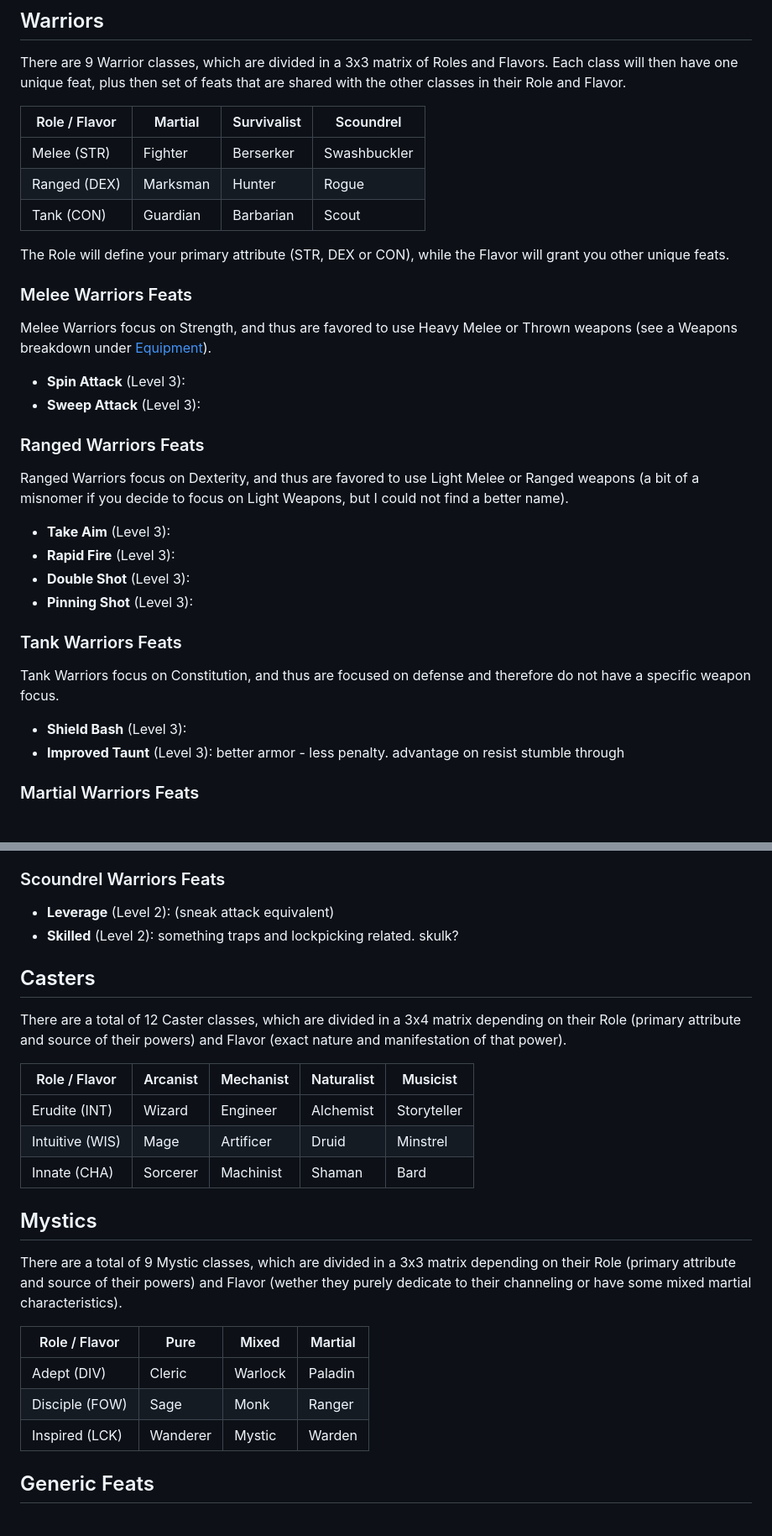
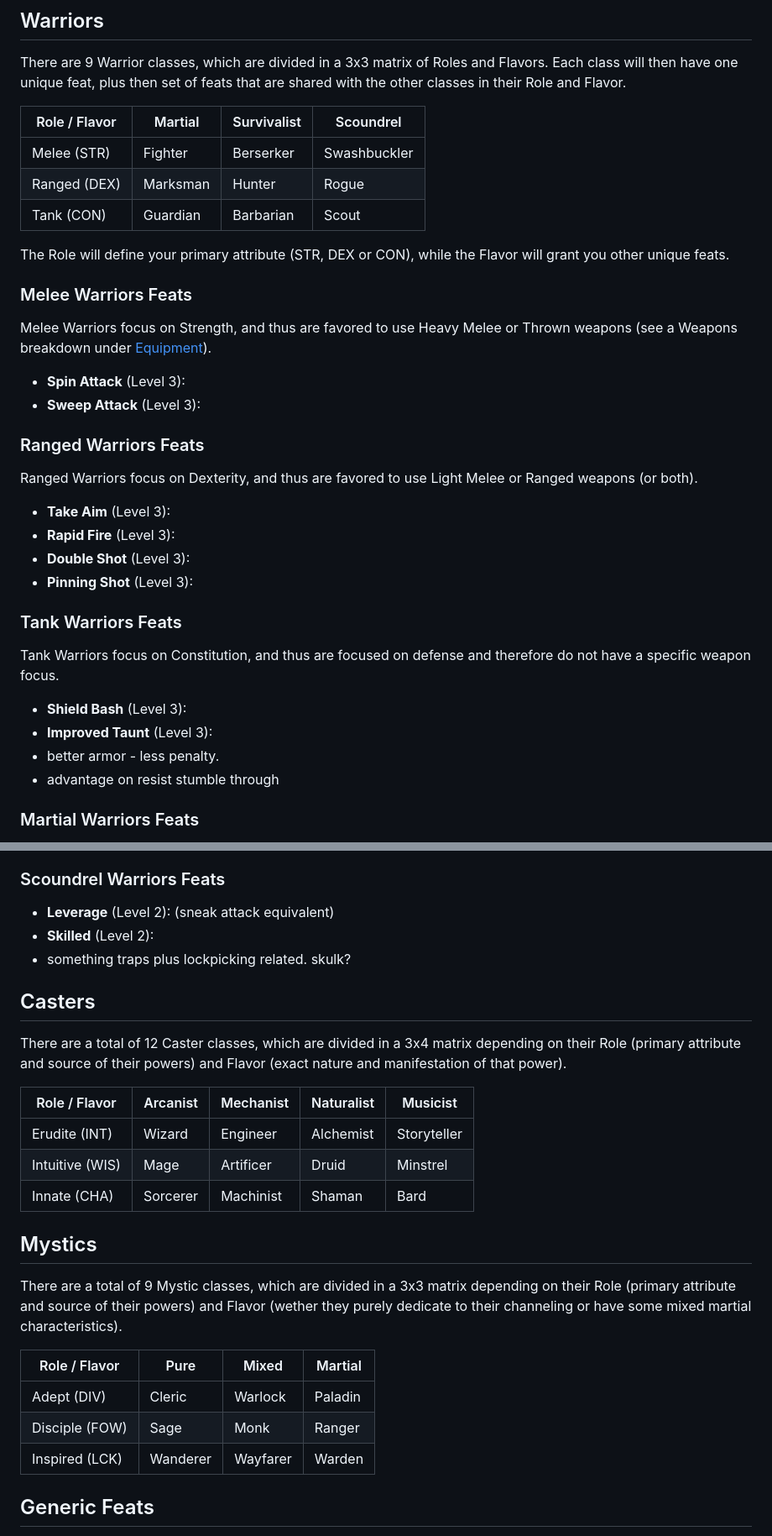
Before and after one commit to luanpotter/shattered-wilds, a Markdown page: docs/classes.md, 2 parts joined by grey strips. Shown at 84% size. GitHub-like rendering.

```diff
--- a/docs/classes.md
+++ b/docs/classes.md
@@ -16,11 +16,11 @@ Finally, **Mystics** are the equivalent of the divine spellcasters in D&D, and t
 
 There are 9 Warrior classes, which are divided in a 3x3 matrix of Roles and Flavors. Each class will then have one unique feat, plus then set of feats that are shared with the other classes in their Role and Flavor.
 
-| Role / Flavor | Martial | Survivalist | Scoundrel |
-|---------------|---------|-------------|-----------|
+| Role / Flavor | Martial | Survivalist | Scoundrel    |
+|---------------|---------|-------------|--------------|
 | Melee (STR)   | Fighter | Berserker   | Swashbuckler |
-| Ranged (DEX)  | Marksman| Hunter      | Rogue      |
-| Tank (CON)    | Guardian| Barbarian   | Scout      |
+| Ranged (DEX)  | Marksman| Hunter      | Rogue        |
+| Tank (CON)    | Guardian| Barbarian   | Scout        |
 
 The Role will define your primary attribute (STR, DEX or CON), while the Flavor will grant you other unique feats.
 
@@ -33,7 +33,7 @@ Melee Warriors focus on Strength, and thus are favored to use Heavy Melee or Thr
 
 ### Ranged Warriors Feats
 
-Ranged Warriors focus on Dexterity, and thus are favored to use Light Melee or Ranged weapons (a bit of a misnomer if you decide to focus on Light Weapons, but I could not find a better name).
+Ranged Warriors focus on Dexterity, and thus are favored to use Light Melee or Ranged weapons (or both).
 
 * **Take Aim** (Level 3):
 * **Rapid Fire** (Level 3):
@@ -46,8 +46,8 @@ Tank Warriors focus on Constitution, and thus are focused on defense and therefo
 
 * **Shield Bash** (Level 3):
 * **Improved Taunt** (Level 3):
-better armor - less penalty.
-advantage on resist stumble through
+* better armor - less penalty.
+* advantage on resist stumble through
 
 ### Martial Warriors Feats
 
@@ -65,17 +65,17 @@ Allows you to pick Feats with the `Nature` background.
 
 * **Leverage** (Level 2): (sneak attack equivalent)
 * **Skilled** (Level 2):
-something traps and lockpicking related. skulk?
+* something traps plus lockpicking related. skulk?
 
 ## Casters
 
 There are a total of 12 Caster classes, which are divided in a 3x4 matrix depending on their Role (primary attribute and source of their powers) and Flavor (exact nature and manifestation of that power).
 
-| Role / Flavor | Arcanist | Mechanist | Naturalist | Musicist |
-|---------------|----------|-----------|------------|----------|
+| Role / Flavor | Arcanist | Mechanist | Naturalist | Musicist    |
+|---------------|----------|-----------|------------|-------------|
 | Erudite (INT) | Wizard   | Engineer  | Alchemist  | Storyteller |
-| Intuitive (WIS)| Mage    | Artificer | Druid      | Minstrel  |
-| Innate (CHA)  | Sorcerer | Machinist | Shaman     | Bard
+| Intuitive (WIS)| Mage    | Artificer | Druid      | Minstrel    |
+| Innate (CHA)  | Sorcerer | Machinist | Shaman     | Bard        |
 
 ## Mystics
 
@@ -85,7 +85,7 @@ There are a total of 9 Mystic classes, which are divided in a 3x3 matrix dependi
 |---------------|----------|-----------|-----------|
 | Adept (DIV)   | Cleric   | Warlock   | Paladin   |
 | Disciple (FOW)| Sage     | Monk      | Ranger    |
-| Inspired (LCK)| Wanderer | Mystic    | Warden    |
+| Inspired (LCK)| Wanderer | Wayfarer  | Warden    |
 
 ## Generic Feats
 
```
Also changed, not shown: other parts of docs/classes.md (+1 -1 lines).
